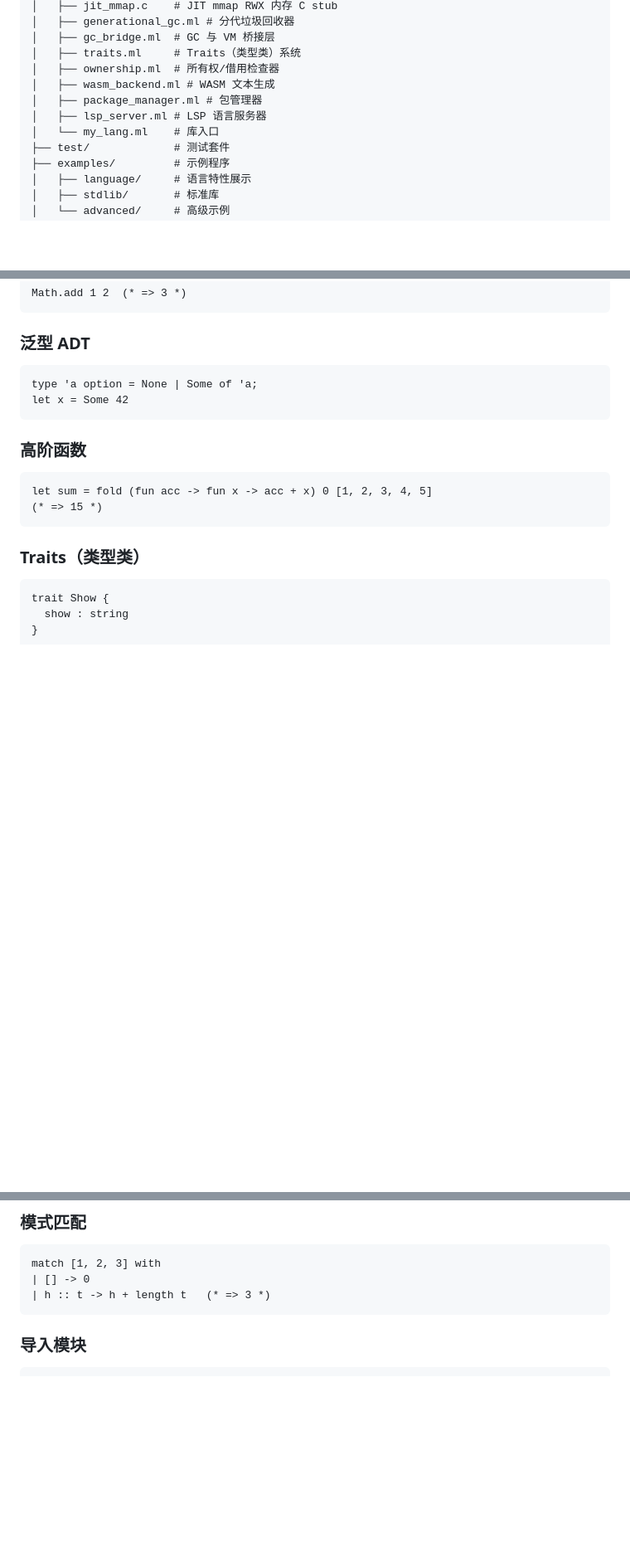
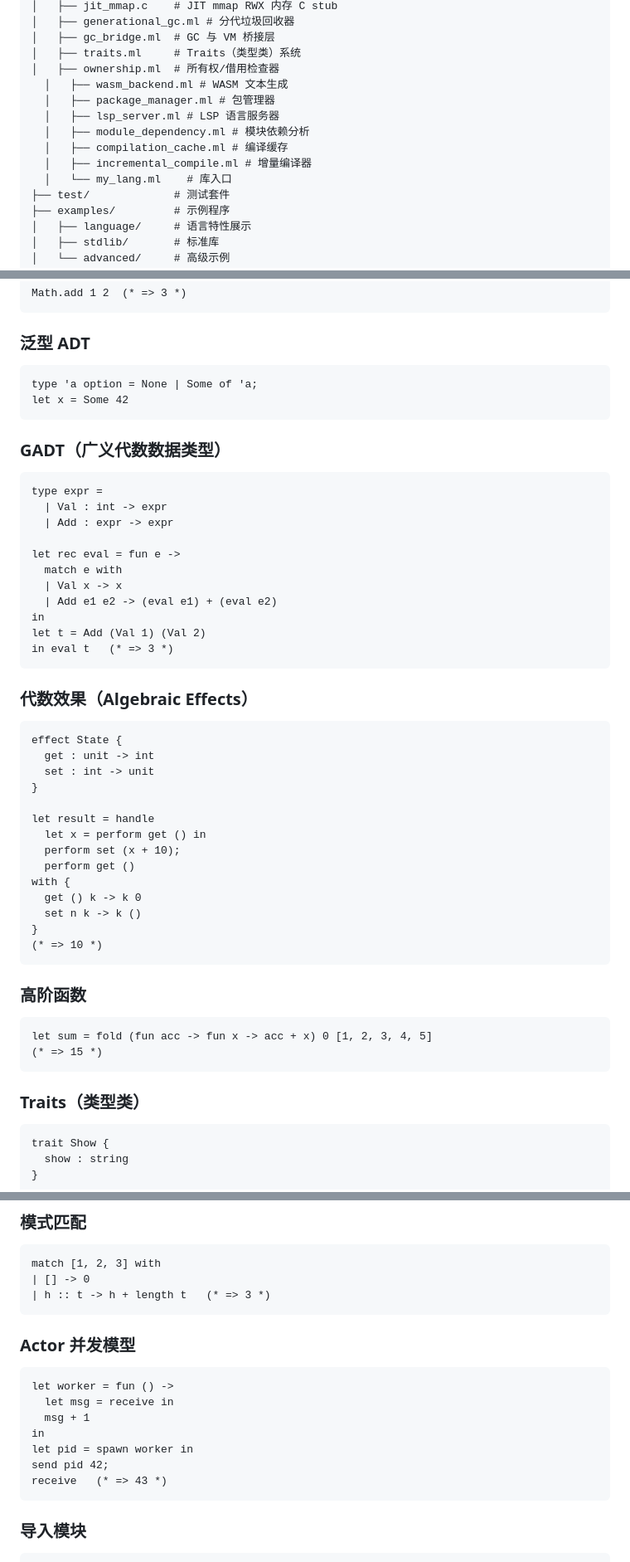
Before and after one commit to quqiufeng/my-lang, a Markdown page: README.md, 3 parts joined by grey strips. Shown at 83% size. Drawn GitHub-style; blank space fills up the shorter version.

````diff
--- a/README.md
+++ b/README.md
@@ -74,10 +79,13 @@ my-lang/
 │   ├── gc_bridge.ml  # GC 与 VM 桥接层
 │   ├── traits.ml     # Traits（类型类）系统
 │   ├── ownership.ml  # 所有权/借用检查器
-│   ├── wasm_backend.ml # WASM 文本生成
-│   ├── package_manager.ml # 包管理器
-│   ├── lsp_server.ml # LSP 语言服务器
-│   └── my_lang.ml    # 库入口
+  │   ├── wasm_backend.ml # WASM 文本生成
+  │   ├── package_manager.ml # 包管理器
+  │   ├── lsp_server.ml # LSP 语言服务器
+  │   ├── module_dependency.ml # 模块依赖分析
+  │   ├── compilation_cache.ml # 编译缓存
+  │   ├── incremental_compile.ml # 增量编译器
+  │   └── my_lang.ml    # 库入口
 ├── test/             # 测试套件
 ├── examples/         # 示例程序
 │   ├── language/     # 语言特性展示
@@ -163,6 +183,39 @@ type 'a option = None | Some of 'a;
 let x = Some 42
 ```
 
+### GADT（广义代数数据类型）
+```ocaml
+type expr =
+  | Val : int -> expr
+  | Add : expr -> expr
+
+let rec eval = fun e ->
+  match e with
+  | Val x -> x
+  | Add e1 e2 -> (eval e1) + (eval e2)
+in
+let t = Add (Val 1) (Val 2)
+in eval t   (* => 3 *)
+```
+
+### 代数效果（Algebraic Effects）
+```ocaml
+effect State {
+  get : unit -> int
+  set : int -> unit
+}
+
+let result = handle
+  let x = perform get () in
+  perform set (x + 10);
+  perform get ()
+with {
+  get () k -> k 0
+  set n k -> k ()
+}
+(* => 10 *)
+```
+
 ### 高阶函数
 ```ocaml
 let sum = fold (fun acc -> fun x -> acc + x) 0 [1, 2, 3, 4, 5]
@@ -198,6 +251,17 @@ double 5   (* => 10 *)
 match [1, 2, 3] with
 | [] -> 0
 | h :: t -> h + length t   (* => 3 *)
+```
+
+### Actor 并发模型
+```ocaml
+let worker = fun () ->
+  let msg = receive in
+  msg + 1
+in
+let pid = spawn worker in
+send pid 42;
+receive   (* => 43 *)
 ```
 
 ### 导入模块
````
Also changed, not shown: other parts of README.md (+22 -1 lines), docs/ROADMAP.md (+31 -20 lines).
